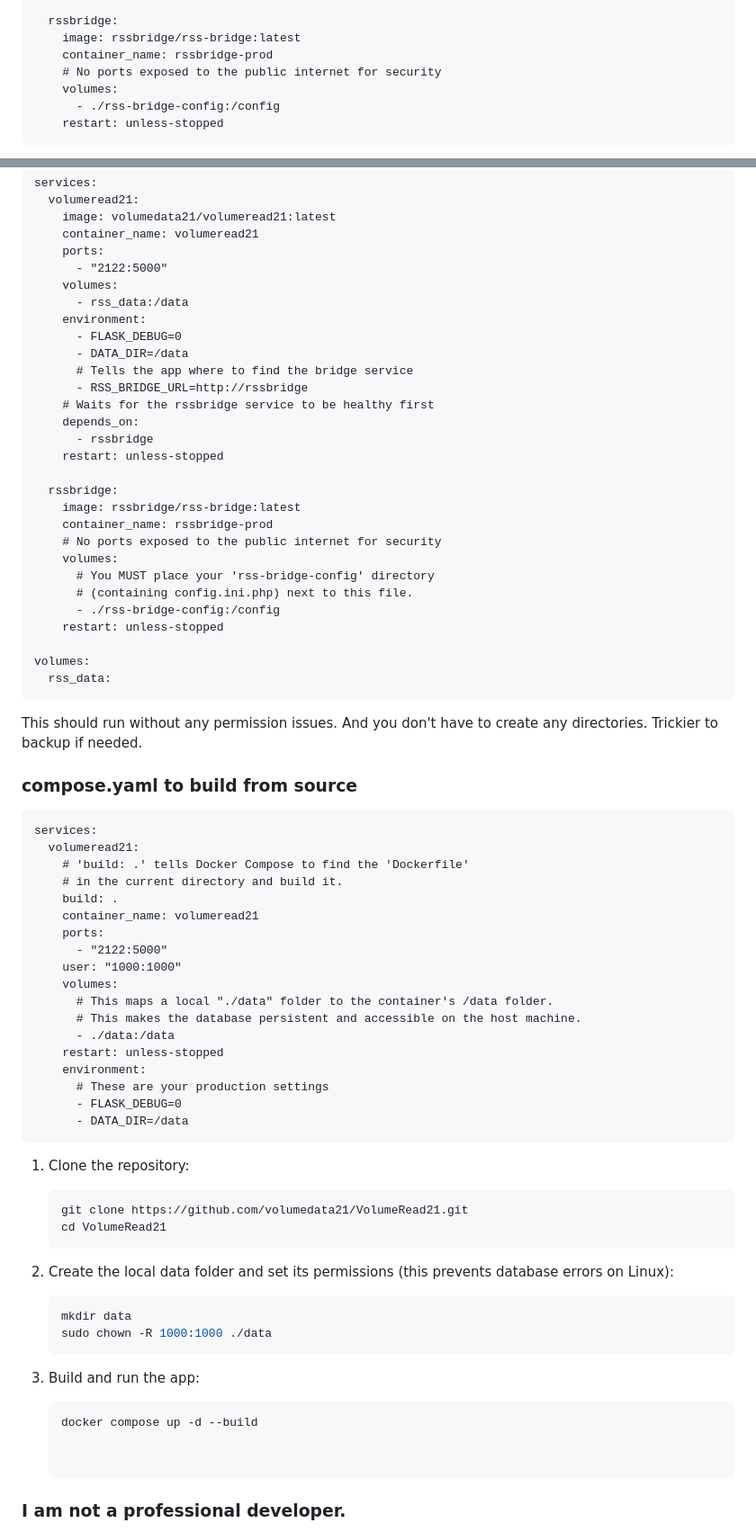
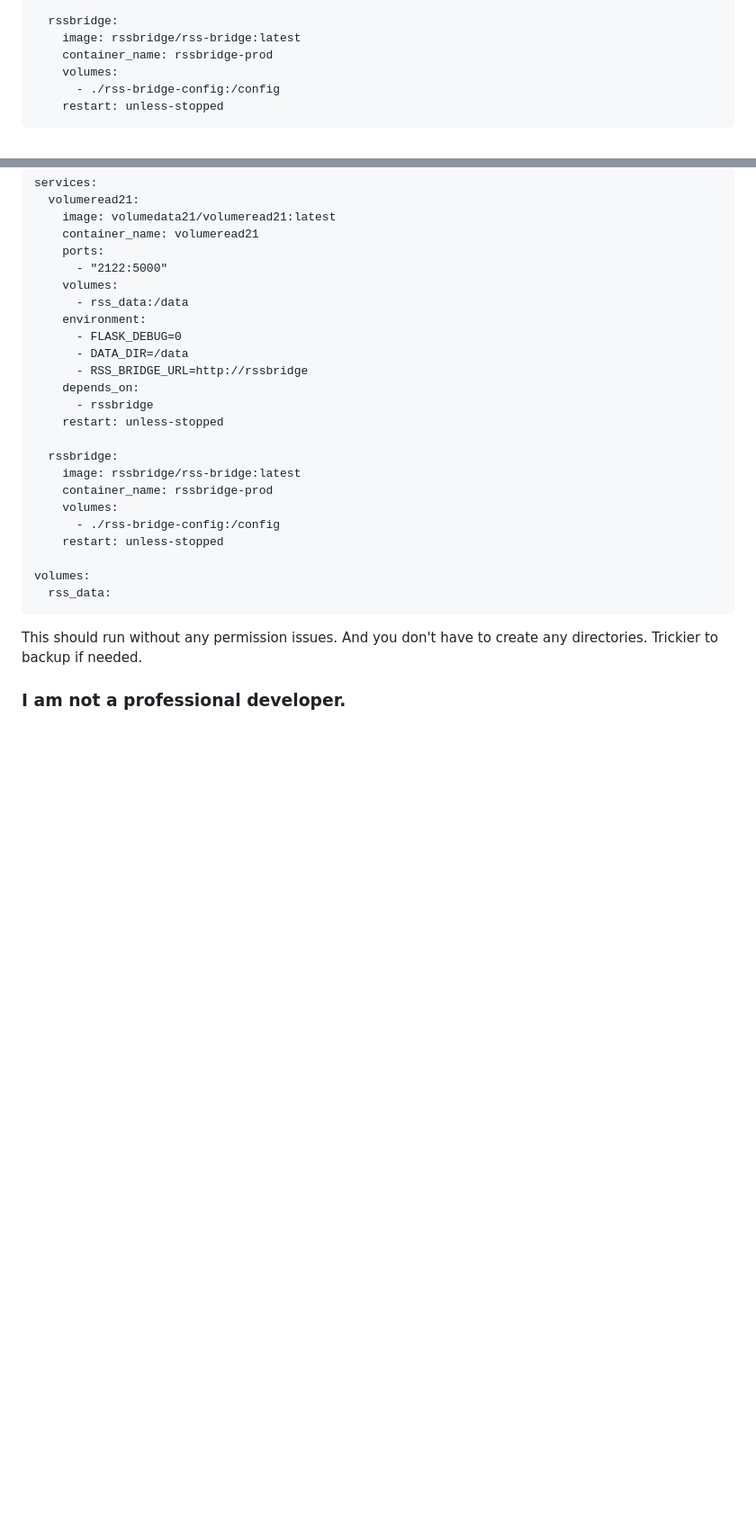
Before and after one commit to volumedata21/VolumeRead21, a Markdown page: README.md, 2 parts joined by grey strips. Shown: that part at 90% size. Rendered like a GitHub page; blank space fills up the shorter version.

Commit message:
edits to compose files

````diff
--- a/README.md
+++ b/README.md
@@ -55,7 +55,6 @@ services:
   rssbridge:
     image: rssbridge/rss-bridge:latest
     container_name: rssbridge-prod
-    # No ports exposed to the public internet for security
     volumes:
       - ./rss-bridge-config:/config
     restart: unless-stopped
@@ -76,9 +75,7 @@ services:
     environment:
       - FLASK_DEBUG=0
       - DATA_DIR=/data
-      # Tells the app where to find the bridge service
       - RSS_BRIDGE_URL=http://rssbridge
-    # Waits for the rssbridge service to be healthy first
     depends_on:
       - rssbridge
     restart: unless-stopped
@@ -86,10 +83,7 @@ services:
   rssbridge:
     image: rssbridge/rss-bridge:latest
     container_name: rssbridge-prod
-    # No ports exposed to the public internet for security
     volumes:
-      # You MUST place your 'rss-bridge-config' directory
-      # (containing config.ini.php) next to this file.
       - ./rss-bridge-config:/config
     restart: unless-stopped
 
@@ -98,46 +92,6 @@ volumes:
 ```
 This should run without any permission issues. And you don't have to create any directories. Trickier to backup if needed.
 
-### compose.yaml to build from source
-
-```
-services:
-  volumeread21:
-    # 'build: .' tells Docker Compose to find the 'Dockerfile'
-    # in the current directory and build it.
-    build: .
-    container_name: volumeread21
-    ports:
-      - "2122:5000"
-    user: "1000:1000"
-    volumes:
-      # This maps a local "./data" folder to the container's /data folder.
-      # This makes the database persistent and accessible on the host machine.
-      - ./data:/data
-    restart: unless-stopped
-    environment:
-      # These are your production settings
-      - FLASK_DEBUG=0
-      - DATA_DIR=/data
-```
-
-1.  Clone the repository:
-    ```bash
-    git clone https://github.com/volumedata21/VolumeRead21.git
-    cd VolumeRead21
-    ```
-
-2.  Create the local data folder and set its permissions (this prevents database errors on Linux):
-    ```bash
-    mkdir data
-    sudo chown -R 1000:1000 ./data
-    ```
-
-3.  Build and run the app:
-    ```bash
-    docker compose up -d --build
-
-
 ### I am not a professional developer.
 This is a mix of mostly vibe-code with my minimal coding knowledge of html, css, and Docker. I recommend only deploying this app locally.
 
````
